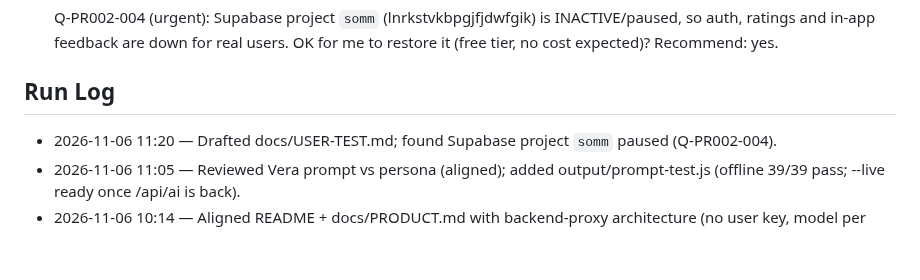
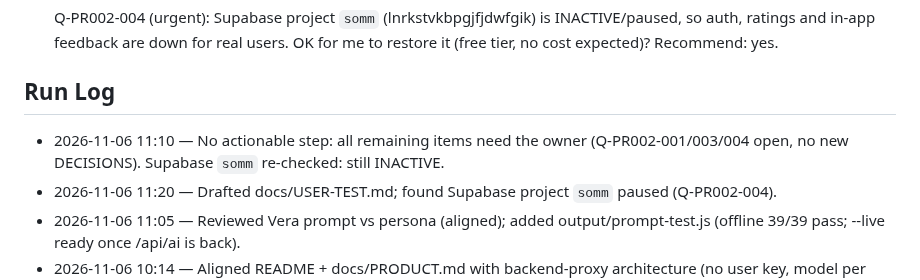
Before and after one commit to eshcharb-dot/somm, a Markdown page: STATUS.md, the part around the change. GitHub-like rendering; blank space fills up the shorter version.

Commit message:
conductor(PR-002): log idle cycle, Supabase still paused
Co-Authored-By: Claude Sonnet 5.5 <noreply@anthropic.com>

```diff
--- a/STATUS.md
+++ b/STATUS.md
@@ -29,6 +29,7 @@ _Maintained by the Conductor. Agents update this every cycle._
 - [ ] Q-PR002-004 (urgent): Supabase project `somm` (lnrkstvkbpgjfjdwfgik) is INACTIVE/paused, so auth, ratings and in-app feedback are down for real users. OK for me to restore it (free tier, no cost expected)? Recommend: yes.
 
 ## Run Log
+- 2026-11-06 11:10 — No actionable step: all remaining items need the owner (Q-PR002-001/003/004 open, no new DECISIONS). Supabase `somm` re-checked: still INACTIVE.
 - 2026-11-06 11:20 — Drafted docs/USER-TEST.md; found Supabase project `somm` paused (Q-PR002-004).
 - 2026-11-06 11:05 — Reviewed Vera prompt vs persona (aligned); added output/prompt-test.js (offline 39/39 pass; --live ready once /api/ai is back).
 - 2026-11-06 10:14 — Aligned README + docs/PRODUCT.md with backend-proxy architecture (no user key, model per backend/server.js).
```
